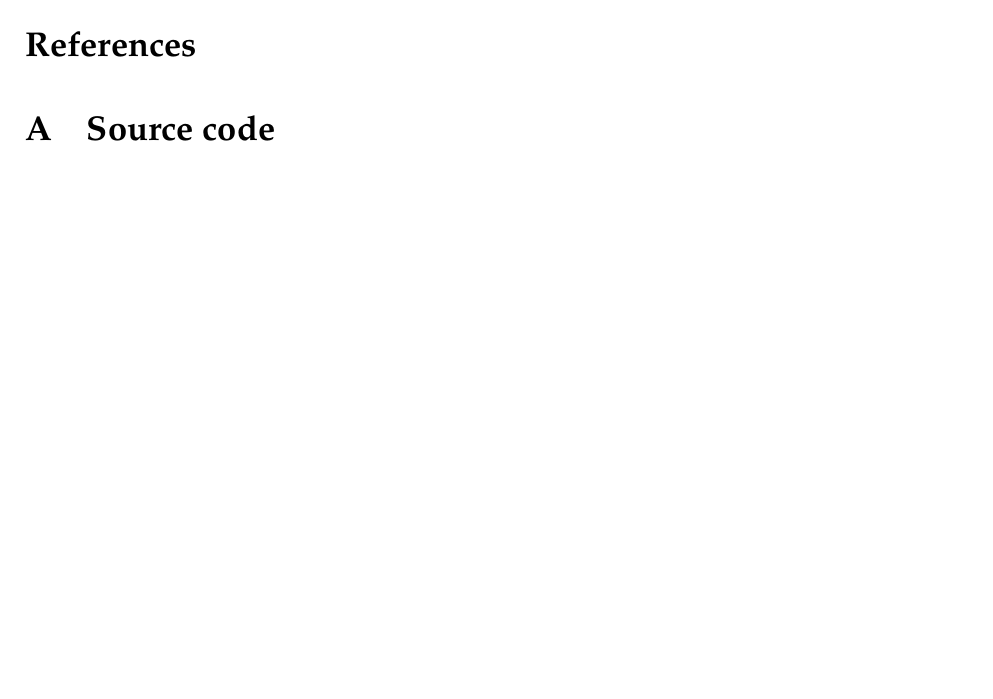
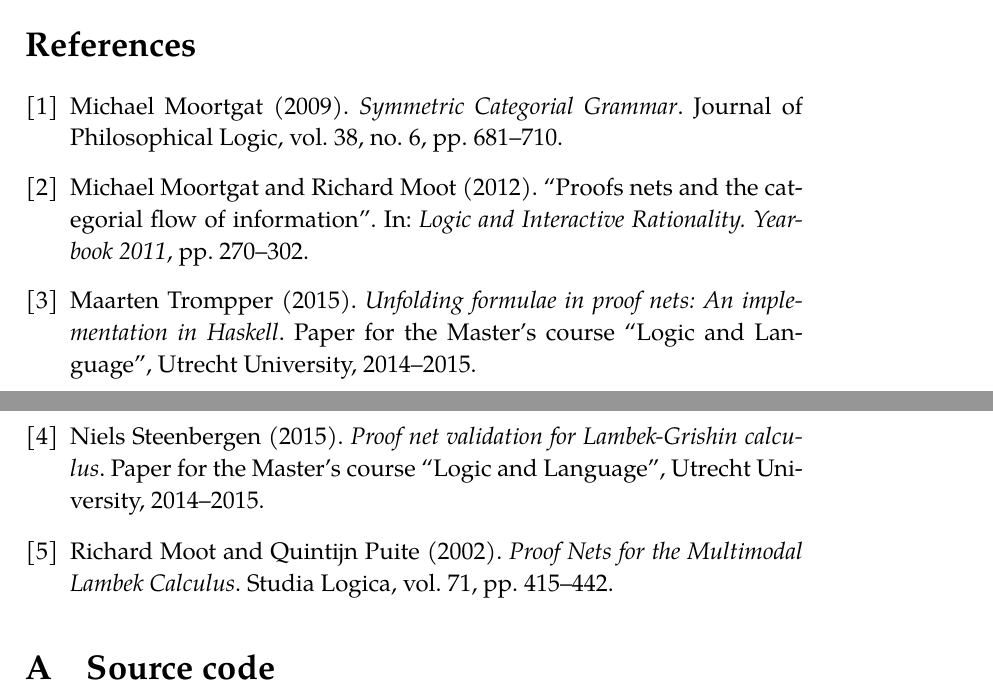
Before and after one commit to jgonggrijp/net-prove, a LaTeX document (doc/report-term-derivation.tex): part of page 13 of 14 before the commit and two parts of pages 13 and 14 of 14 after it, the two joined at a grey line, cut so that both start at the same text, the shorter picture padded with empty space. Compiled offline with XeLaTeX; a missing font is replaced by an installed copy or a similar font.

Commit message:
Proof-read source code and add references

```diff
--- a/doc/report-term-derivation.tex
+++ b/doc/report-term-derivation.tex
@@ -277,6 +277,34 @@ There is an additional idea that might be worth exploring: currently, the term c
 
 
 \begin{thebibliography}{9}
+    \bibitem{m09}
+        Michael Moortgat (2009).
+        \emph{Symmetric Categorial Grammar}.
+        Journal of Philosophical Logic,
+        vol.~38, no.~6, pp.~681--710.
+
+    \bibitem{mm12}
+        Michael Moortgat and Richard Moot (2012).
+        ``Proofs nets and the categorial flow of information''.
+        In: \emph{Logic and Interactive Rationality. Yearbook 2011},
+        pp.~270--302.
+
+    \bibitem{maarten}
+        Maarten Trompper (2015).
+        \emph{Unfolding formulae in proof nets: An implementation in Haskell}.
+        Paper for the Master's course ``Logic and Language'',
+        Utrecht University, 2014--2015.
+
+    \bibitem{niels}
+        Niels Steenbergen (2015).
+        \emph{Proof net validation for Lambek-Grishin calculus}.
+        Paper for the Master's course ``Logic and Language'',
+        Utrecht University, 2014--2015.
+
+    \bibitem{qm02}
+        Richard Moot and Quintijn Puite (2002).
+        \emph{Proof Nets for the Multimodal Lambek Calculus}.
+        Studia Logica, vol.~71, pp.~415--442.
 \end{thebibliography}
 
 
```
Also changed, not shown: doc/report-term-derivation.tex (10 more changed lines).
